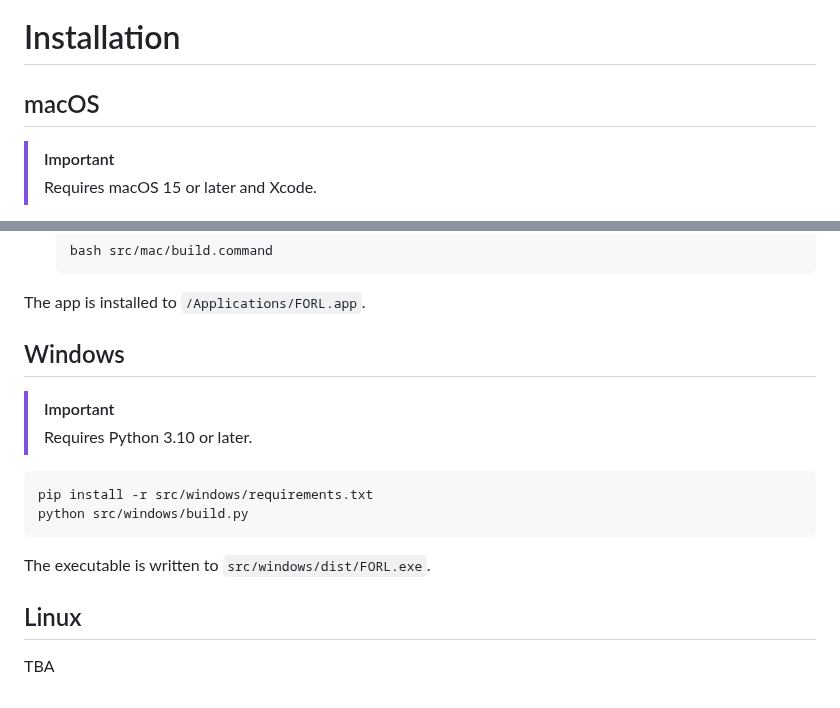
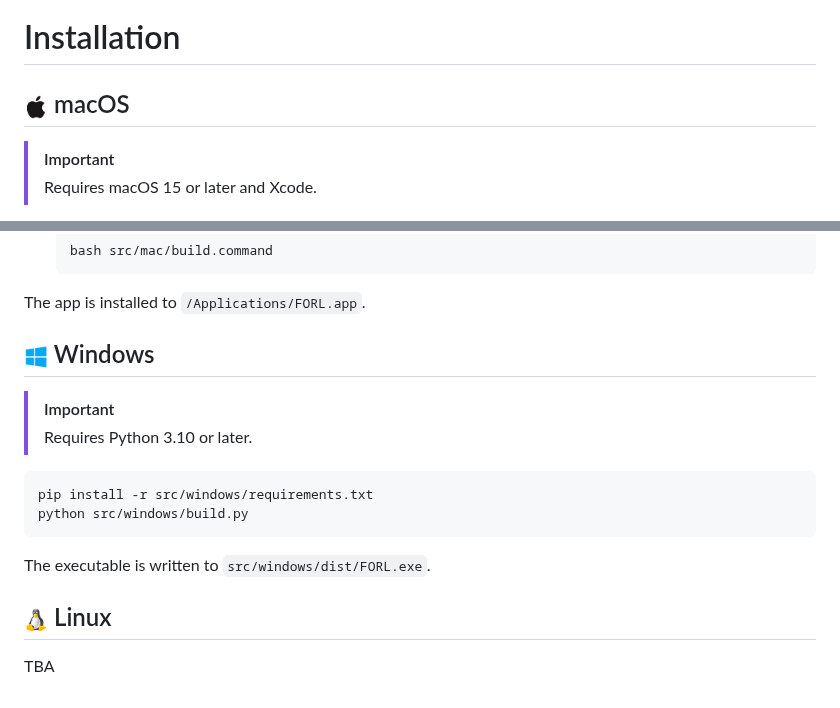
Before and after one commit to christiansassi/forl, a Markdown page: README.md, 2 parts joined by grey strips. Rendered like a GitHub page; pictures changed too: assets/os/linux.png (added), assets/os/macos.png (added), assets/os/windows.png (added).

```diff
--- a/README.md
+++ b/README.md
@@ -36,7 +36,7 @@ This tool helps you keep track of your usage and stay within your limits. It cur
 
 # Installation
 
-## macOS
+## <img src="assets/os/macos.png" alt="macOS" height="24" align="absmiddle"> macOS
 
 > [!IMPORTANT]
 > Requires macOS 15 or later and Xcode.
@@ -51,7 +51,7 @@ This tool helps you keep track of your usage and stay within your limits. It cur
 
 The app is installed to `/Applications/FORL.app`.
 
-## Windows
+## <img src="assets/os/windows.png" alt="Windows" height="24" align="absmiddle"> Windows
 
 > [!IMPORTANT]
 > Requires Python 3.10 or later.
@@ -63,6 +63,6 @@ python src/windows/build.py
 
 The executable is written to `src/windows/dist/FORL.exe`.
 
-## Linux
+## <img src="assets/os/linux.png" alt="Linux" height="24" align="absmiddle"> Linux
 
 TBA
```
Also changed, not shown: other parts of README.md (+6 -6 lines), 6 other files.
